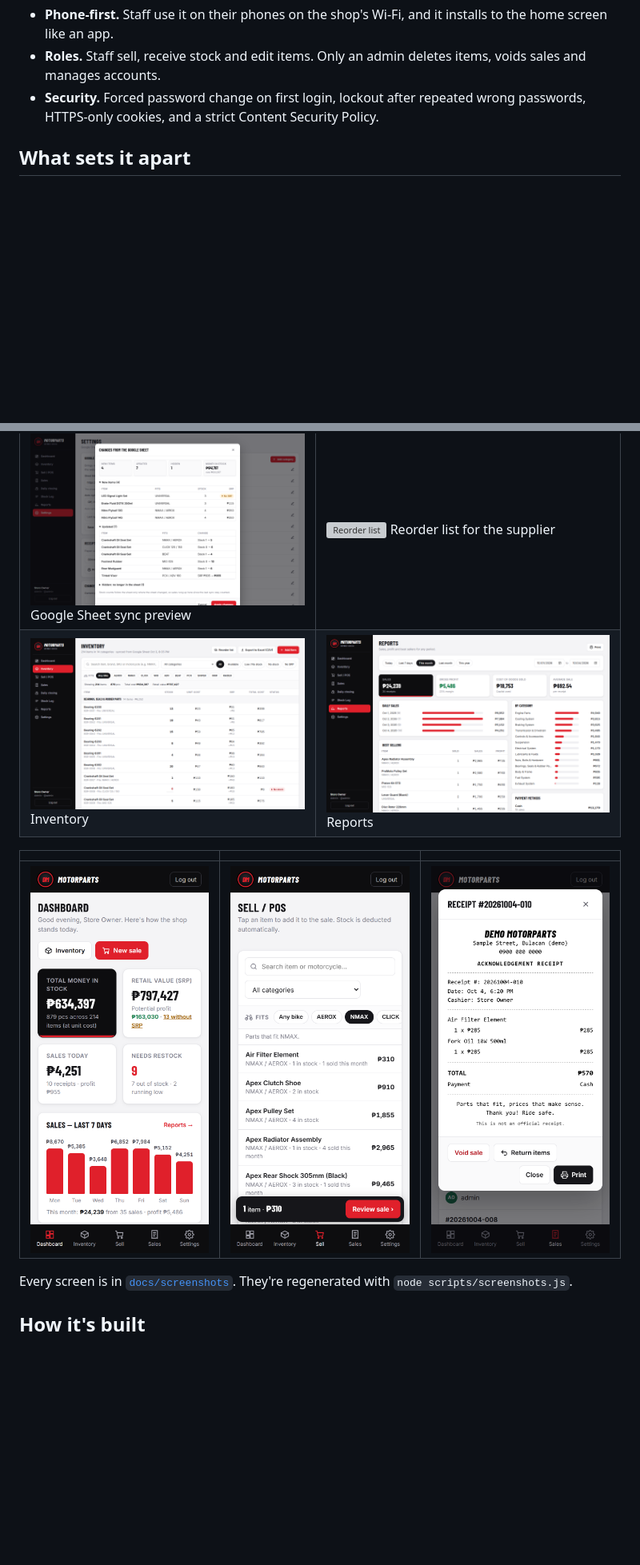
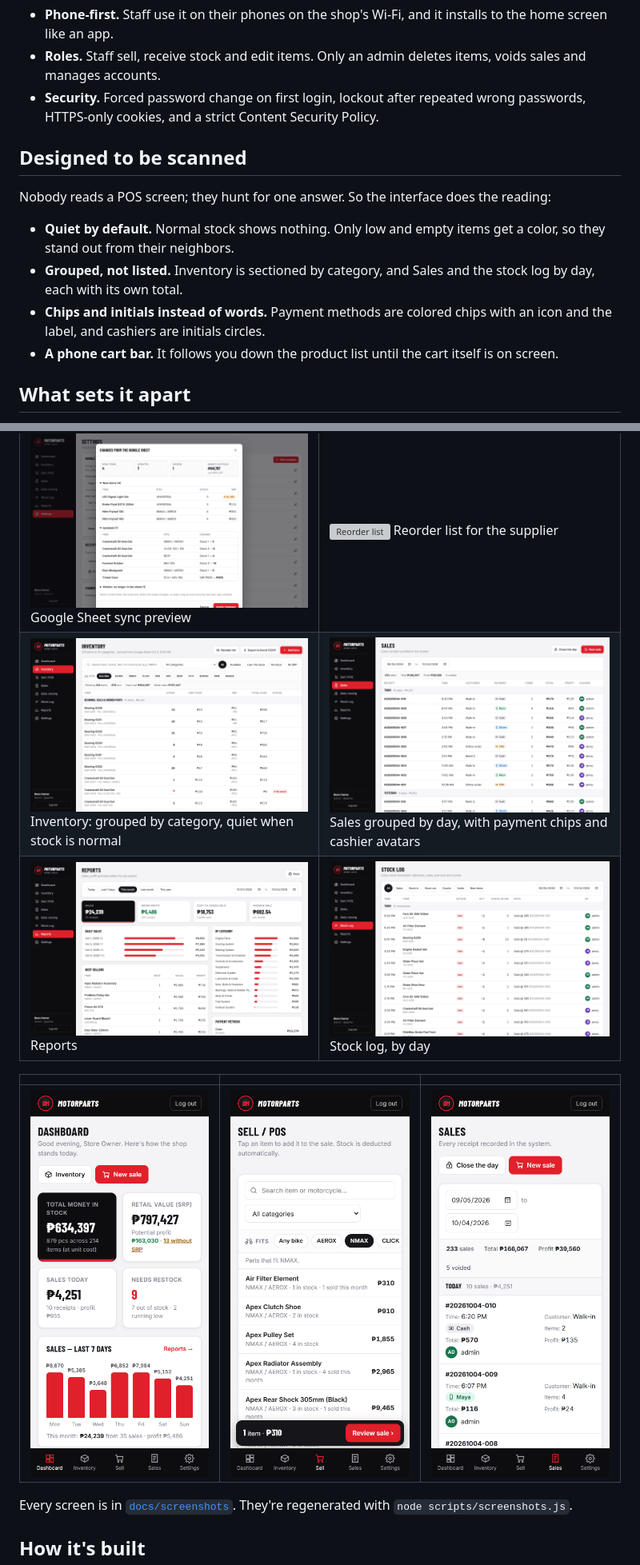
Before and after one commit to Matimbu/motorparts-inventory, a Markdown page: README.md, 2 parts joined by grey strips. Shown at 80% size. Drawn GitHub-style; blank space fills up the shorter version; grey boxes are pictures that could not be loaded.

Commit message:
Show the new scannable style in the README gallery

```diff
--- a/README.md
+++ b/README.md
@@ -49,6 +49,14 @@ You need Node.js 22.13 or newer. The first start generates about 200 parts and t
 - **Roles.** Staff sell, receive stock and edit items. Only an admin deletes items, voids sales and manages accounts.
 - **Security.** Forced password change on first login, lockout after repeated wrong passwords, HTTPS-only cookies, and a strict Content Security Policy.
 
+## Designed to be scanned
+
+Nobody reads a POS screen; they hunt for one answer. So the interface does the reading:
+- **Quiet by default.** Normal stock shows nothing. Only low and empty items get a color, so they stand out from their neighbors.
+- **Grouped, not listed.** Inventory is sectioned by category, and Sales and the stock log by day, each with its own total.
+- **Chips and initials instead of words.** Payment methods are colored chips with an icon and the label, and cashiers are initials circles.
+- **A phone cart bar.** It follows you down the product list until the cart itself is on screen.
+
 ## What sets it apart
 
 - **Runs anywhere, costs almost nothing.** No database server and no dependencies. It runs on the shop's PC for free, or online for about $5 a month.
@@ -63,11 +71,12 @@ You need Node.js 22.13 or newer. The first start generates about 200 parts and t
 | ![POS](docs/screenshots/05-pos.png) POS with a cart | ![Fits my bike](docs/screenshots/15-pos-fits-bike.png) Parts that fit a chosen bike |
 | ![Daily closing](docs/screenshots/17-daily-closing.png) Daily closing and cash count | ![Returns](docs/screenshots/16-return-items.png) Returning an item from a receipt |
 | ![Sheet sync](docs/screenshots/11-sheet-sync.png) Google Sheet sync preview | ![Reorder list](docs/screenshots/18-reorder-list.png) Reorder list for the supplier |
-| ![Inventory](docs/screenshots/03-inventory.png) Inventory | ![Reports](docs/screenshots/09-reports.png) Reports |
+| ![Inventory](docs/screenshots/03-inventory.png) Inventory: grouped by category, quiet when stock is normal | ![Sales](docs/screenshots/07-sales.png) Sales grouped by day, with payment chips and cashier avatars |
+| ![Reports](docs/screenshots/09-reports.png) Reports | ![Stock log](docs/screenshots/08-stock-log.png) Stock log, by day |
 
 | | | |
 |---|---|---|
-| ![Phone dashboard](docs/screenshots/20-phone-dashboard.png) | ![Phone POS](docs/screenshots/22-phone-pos.png) | ![Phone receipt](docs/screenshots/23-phone-receipt.png) |
+| ![Phone dashboard](docs/screenshots/20-phone-dashboard.png) | ![Phone POS](docs/screenshots/22-phone-pos.png) | ![Phone sales](docs/screenshots/24-phone-sales.png) |
 
 Every screen is in [`docs/screenshots`](docs/screenshots). They're regenerated with `node scripts/screenshots.js`.
 
```
